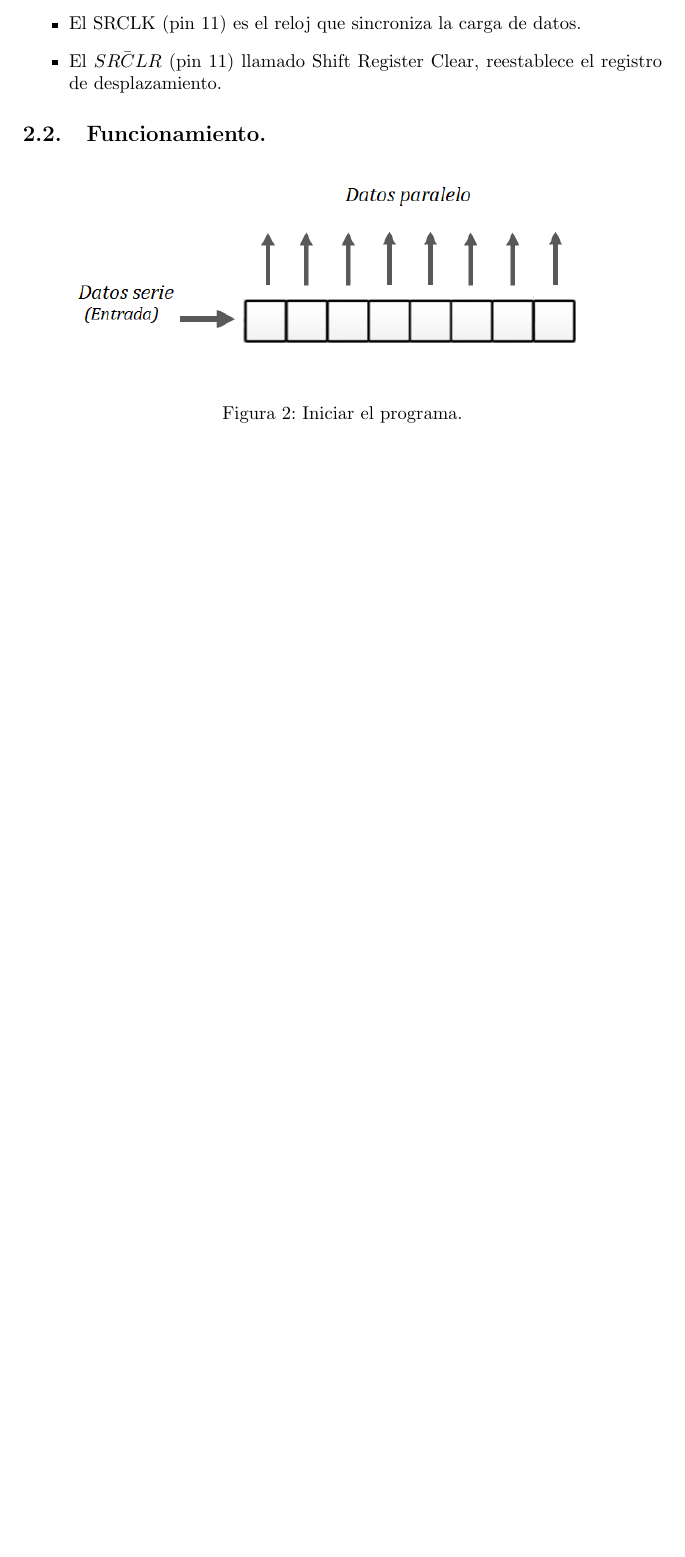
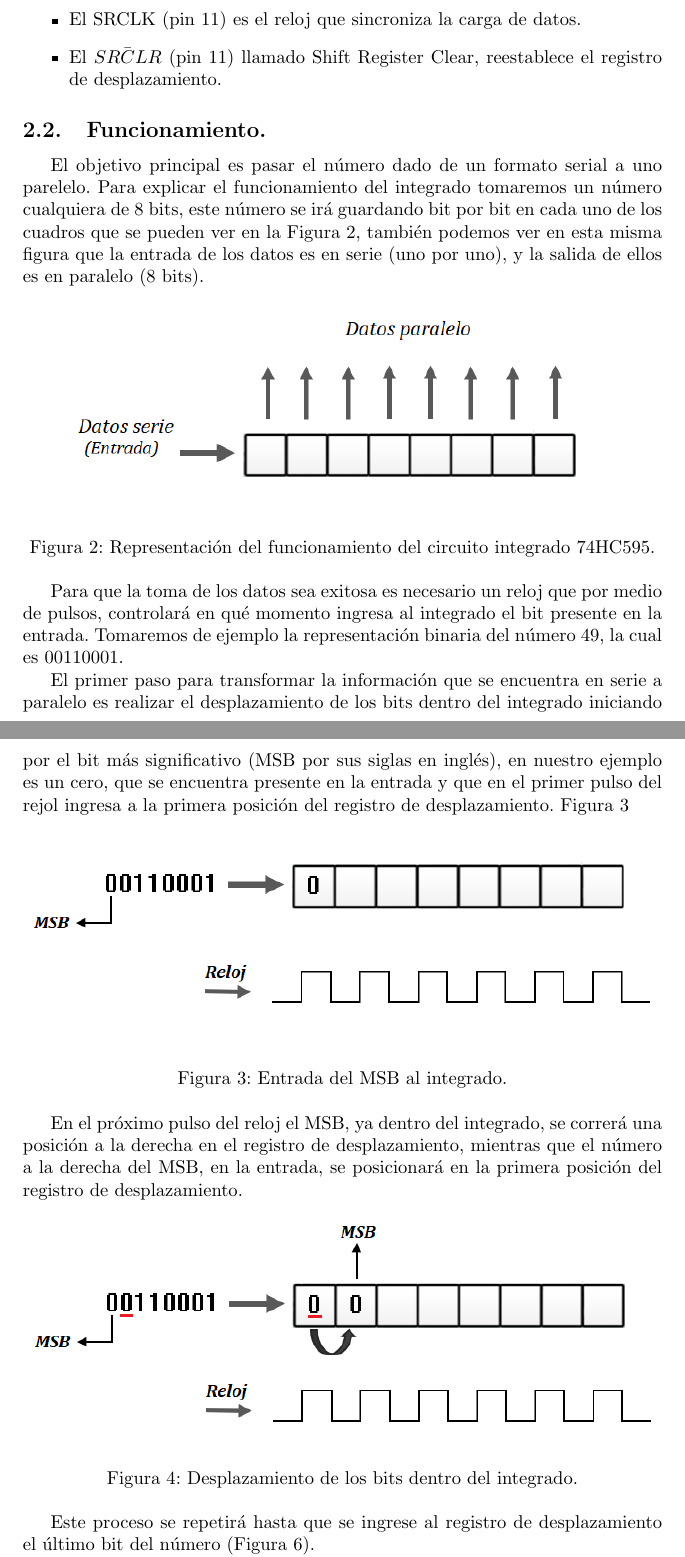
Before and after one commit to josegomez13/ExamenInfo2, a LaTeX document (Análisis y diseño/main.tex): part of page 5 of 5 before the commit and two parts of pages 5 and 6 of 8 after it, the two joined at a grey line, cut so that both start at the same text, the shorter picture padded with empty space. Compiled offline with pdfLaTeX.

Commit message:
Se empezo con la funcionalidad del integrado, no se ha terminado. Pendiente: Agregar la parte de conectar dos arduinos

```diff
--- a/Análisis y diseño/main.tex
+++ b/Análisis y diseño/main.tex
@@ -88,13 +88,34 @@ El integrago 74HC595 hace parte de la familia de dispositivos SNx4HC59, la cual
 \end{itemize}
 
 \subsection{Funcionamiento.}\label{integrado funcionamiento}
+El objetivo principal es pasar el número dado de un formato serial a uno parelelo. Para explicar el funcionamiento del integrado tomaremos un número cualquiera de 8 bits, este número se irá guardando bit por bit en cada uno de los cuadros que se pueden ver en la Figura \ref{fig:func1}, también podemos ver en esta misma figura que la entrada de los datos es en serie (uno por uno), y la salida de ellos es en paralelo (8 bits).
 
 
 \begin{figure}[h]
 \includegraphics[scale=0.8]{funcionamiento1.png}
 \centering
-\caption{Iniciar el programa.}
+\caption{Representación del funcionamiento del circuito integrado 74HC595.}
 \label{fig:func1}
 \end{figure}
 
+Para que la toma de los datos sea exitosa es necesario un reloj que por medio de pulsos, controlará en qué momento ingresa al integrado el bit presente en la entrada. Tomaremos de ejemplo la representación binaria del número 49, la cual es 00110001.
 
+El primer paso para transformar la información que se encuentra en serie a paralelo es realizar el desplazamiento de los bits dentro del integrado iniciando por el bit más significativo (MSB por sus siglas en inglés), en nuestro ejemplo es un cero, que se encuentra presente en la entrada y que en el primer pulso del rejol ingresa a la primera posición del registro de desplazamiento. Figura \ref{fig:MSB}
+
+\begin{figure}[h]
+\includegraphics[scale=0.8]{MSB.png}
+\centering
+\caption{Entrada del MSB al integrado.}
+\label{fig:MSB}
+\end{figure}
+
+En el próximo pulso del reloj el MSB, ya dentro del integrado, se correrá una posición a la derecha en el registro de desplazamiento, mientras que el número a la derecha del MSB, en la entrada, se posicionará en la primera posición del registro de desplazamiento.
+
+\begin{figure}[h]
+\includegraphics[scale=0.8]{MSB1.png}
+\centering
+\caption{Desplazamiento de los bits dentro del integrado.}
+\label{fig:MSB1}
+\end{figure}
+
+Este proceso se repetirá hasta que se ingrese al registro de desplazamiento el último bit del número (Figura \ref{fig:registrolleno}).
```
Also changed, not shown: Análisis y diseño/Analisis_y_dise_o.pdf (added), Análisis y diseño/images/BitsDespla.png (added), Análisis y diseño/images/MSB.png (added), Análisis y diseño/images/MSB1.png (added), Análisis y diseño/images/regisalmacen.png (added), Análisis y diseño/images/registrolleno.png (added), Análisis y diseño/main.tex (48 more changed lines).
